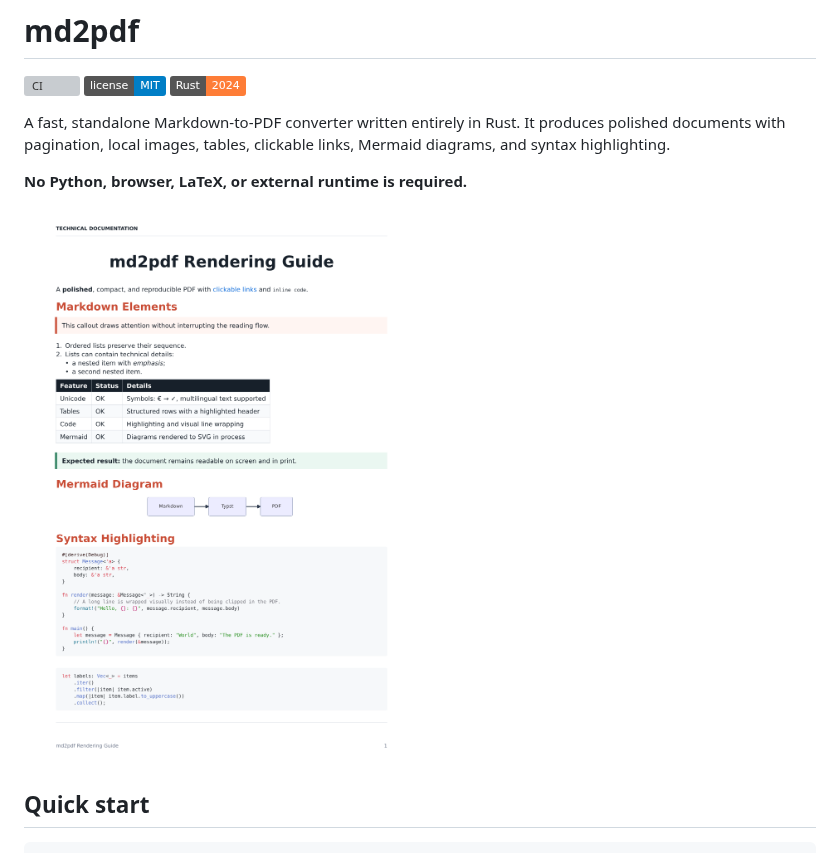
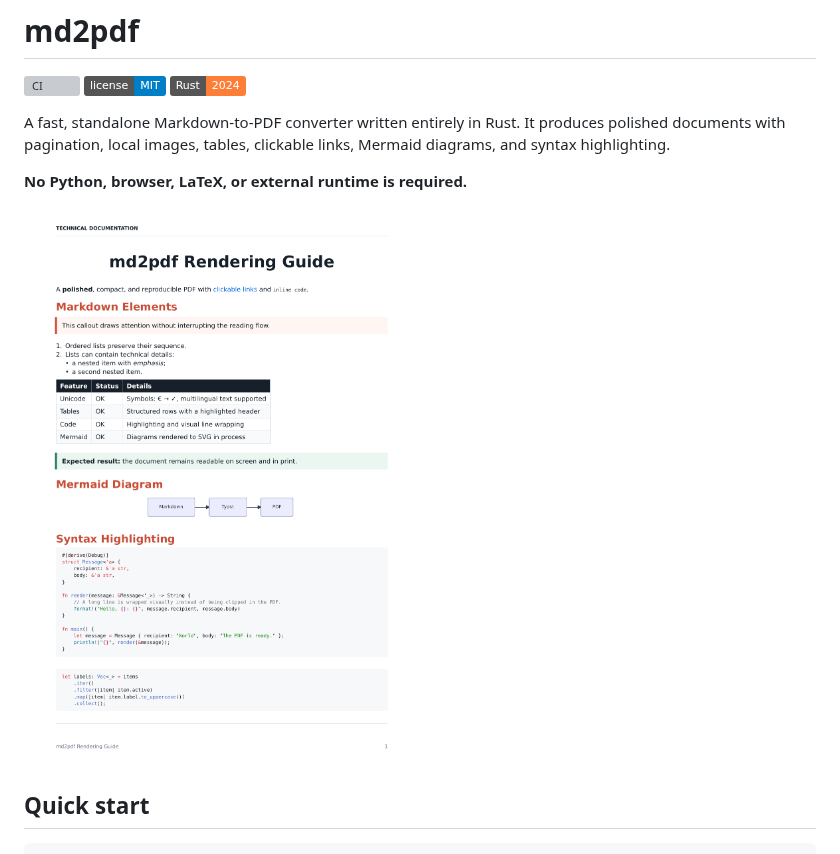
Before and after one commit to 0xtlt/md2pdf, a Markdown page: README.md, the part around the change. Drawn GitHub-style; pictures changed too: docs/assets/preview-v2.png (added), docs/assets/preview.png (deleted); badges without logos; grey boxes are pictures that could not be loaded.

```diff
--- a/README.md
+++ b/README.md
@@ -10,7 +10,7 @@ links, Mermaid diagrams, and syntax highlighting.
 
 **No Python, browser, LaTeX, or external runtime is required.**
 
-![Generated PDF preview](docs/assets/preview.png)
+![Generated PDF preview](docs/assets/preview-v2.png)
 
 ## Quick start
 
```
Also changed, not shown: CHANGELOG.md (+3 -1 lines), 1 other file.
